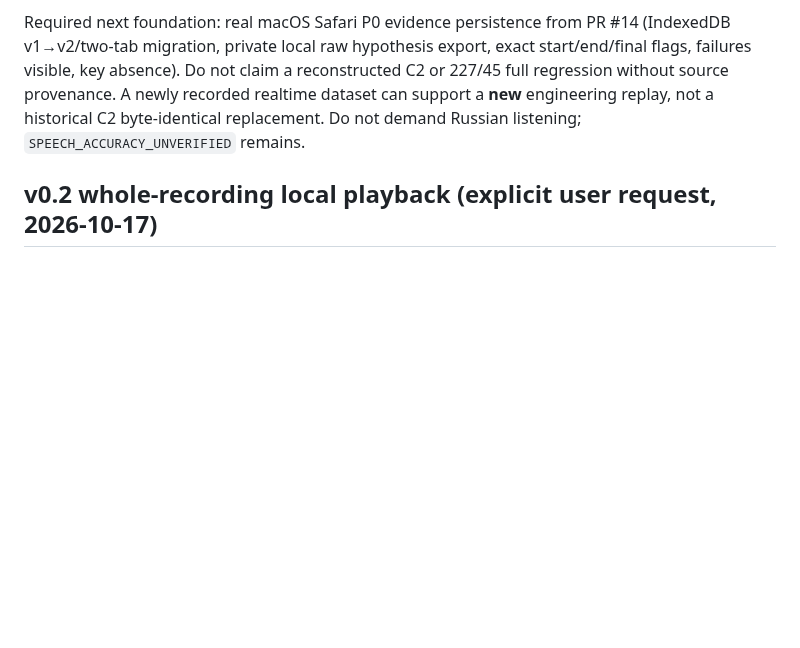
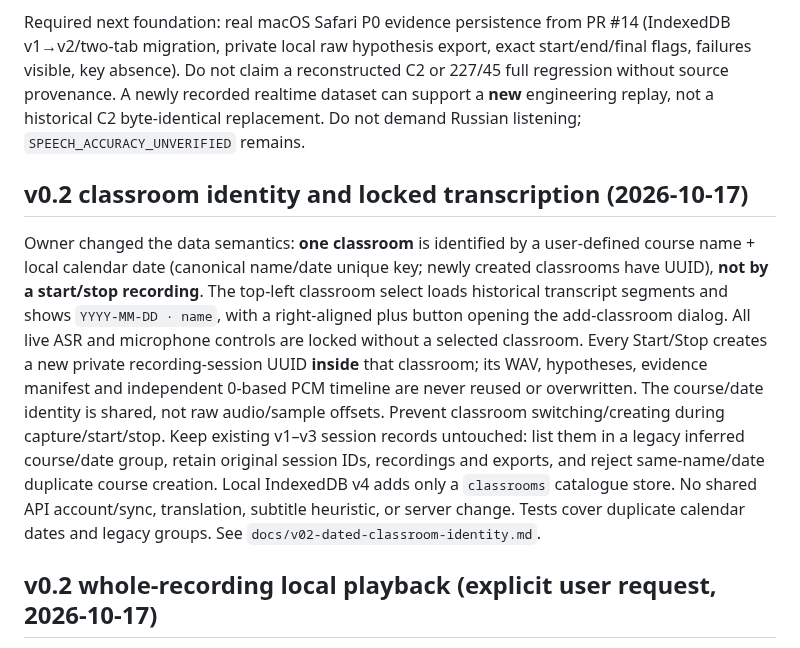
Before and after one commit to Ran-ying/ru-class, a Markdown page: AGENTS.md, the part around the change. Drawn GitHub-style; blank space fills up the shorter version.

Commit message:
docs(v0.2): define logical classroom key and independent recording sessions

```diff
--- a/AGENTS.md
+++ b/AGENTS.md
@@ -129,6 +129,27 @@ dataset can support a **new** engineering replay, not a historical
 C2 byte-identical replacement. Do not demand Russian listening;
 `SPEECH_ACCURACY_UNVERIFIED` remains.
 
+## v0.2 classroom identity and locked transcription (2026-10-17)
+
+Owner changed the data semantics: **one classroom** is identified by a
+user-defined course name + local calendar date (canonical name/date
+unique key; newly created classrooms have UUID), **not by a start/stop
+recording**. The top-left classroom select loads historical transcript
+segments and shows `YYYY-MM-DD · name`, with a right-aligned plus button
+opening the add-classroom dialog. All live ASR and microphone controls
+are locked without a selected classroom. Every Start/Stop creates a
+new private recording-session UUID **inside** that classroom; its WAV,
+hypotheses, evidence manifest and independent 0-based PCM timeline are
+never reused or overwritten. The course/date identity is shared, not
+raw audio/sample offsets. Prevent classroom switching/creating during
+capture/start/stop. Keep existing v1–v3 session records untouched:
+list them in a legacy inferred course/date group, retain original
+session IDs, recordings and exports, and reject same-name/date duplicate
+course creation. Local IndexedDB v4 adds only a `classrooms` catalogue
+store. No shared API account/sync, translation, subtitle heuristic,
+or server change. Tests cover duplicate calendar dates and legacy groups.
+See `docs/v02-dated-classroom-identity.md`.
+
 ## v0.2 whole-recording local playback (explicit user request, 2026-10-17)
 
 The owner explicitly resumed **v0.2 local lesson playback and audio
```
